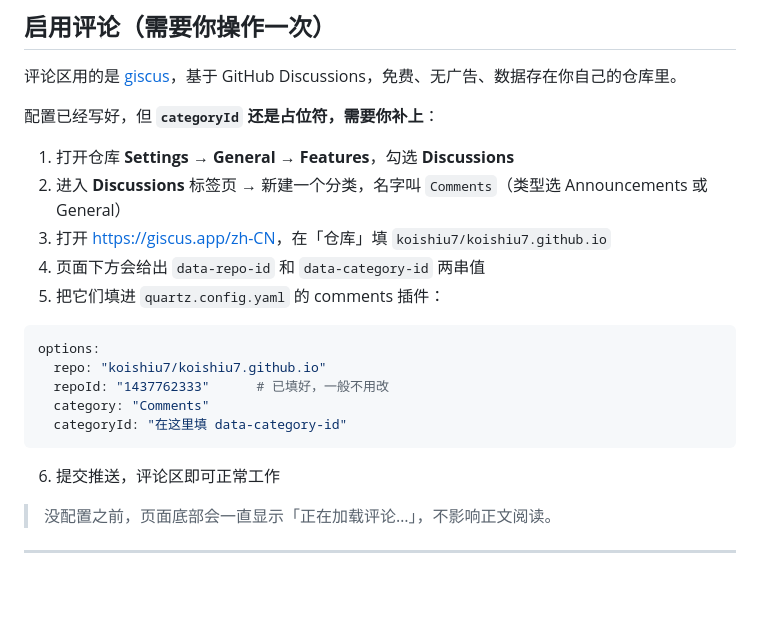
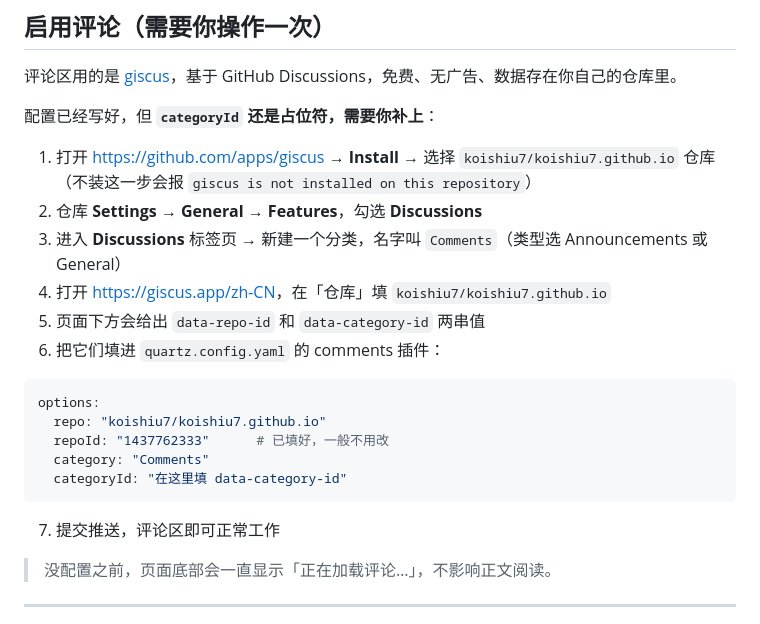
Before and after one commit to koishiu7/koishiu7.github.io, a Markdown page: README.md, the part around one of its changes. GitHub-like rendering; blank space fills up the shorter version.

Commit message:
docs: 补充 giscus App 安装步骤、单仓库结构与 Pages 报错说明

````diff
--- a/README.md
+++ b/README.md
@@ -103,11 +140,13 @@ export OBSIDIAN_VAULT="D:/path/to/your/vault"
 
 配置已经写好，但 **`categoryId` 还是占位符，需要你补上**：
 
-1. 打开仓库 **Settings → General → Features**，勾选 **Discussions**
-2. 进入 **Discussions** 标签页 → 新建一个分类，名字叫 `Comments`（类型选 Announcements 或 General）
-3. 打开 <https://giscus.app/zh-CN>，在「仓库」填 `koishiu7/koishiu7.github.io`
-4. 页面下方会给出 `data-repo-id` 和 `data-category-id` 两串值
-5. 把它们填进 `quartz.config.yaml` 的 comments 插件：
+1. 打开 <https://github.com/apps/giscus> → **Install** → 选择 `koishiu7/koishiu7.github.io` 仓库
+   （不装这一步会报 `giscus is not installed on this repository`）
+2. 仓库 **Settings → General → Features**，勾选 **Discussions**
+3. 进入 **Discussions** 标签页 → 新建一个分类，名字叫 `Comments`（类型选 Announcements 或 General）
+4. 打开 <https://giscus.app/zh-CN>，在「仓库」填 `koishiu7/koishiu7.github.io`
+5. 页面下方会给出 `data-repo-id` 和 `data-category-id` 两串值
+6. 把它们填进 `quartz.config.yaml` 的 comments 插件：
 
 ```yaml
 options:
@@ -117,7 +156,7 @@ options:
   categoryId: "在这里填 data-category-id"
 ```
 
-6. 提交推送，评论区即可正常工作
+7. 提交推送，评论区即可正常工作
 
 > 没配置之前，页面底部会一直显示「正在加载评论…」，不影响正文阅读。
 
````
Also changed, not shown: other parts of README.md (+37 -0 lines).
